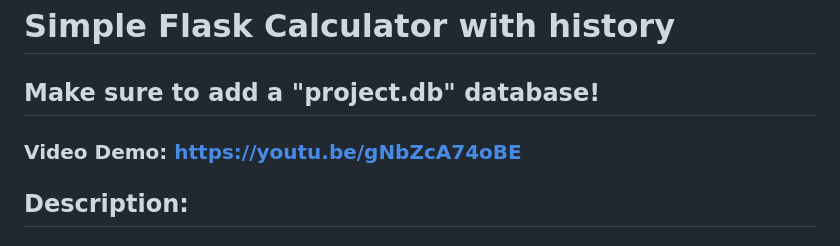
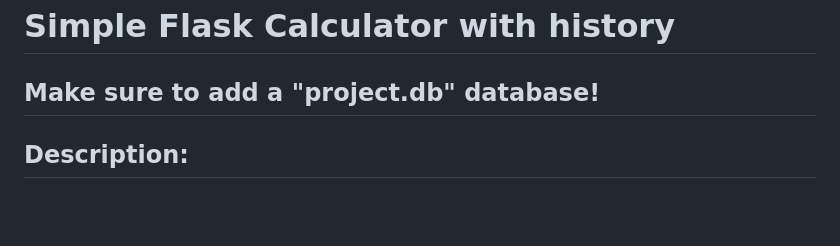
Before and after one commit to Zaidos7/flaskCalc, a Markdown page: README.md, the part around the change. GitHub-like rendering; blank space fills up the shorter version.

```diff
--- a/README.md
+++ b/README.md
@@ -1,6 +1,5 @@
 # Simple Flask Calculator with history
 ## Make sure to add a "project.db" database!
-### Video Demo: https://youtu.be/gNbZcA74oBE
 
 ## Description:
 
```
